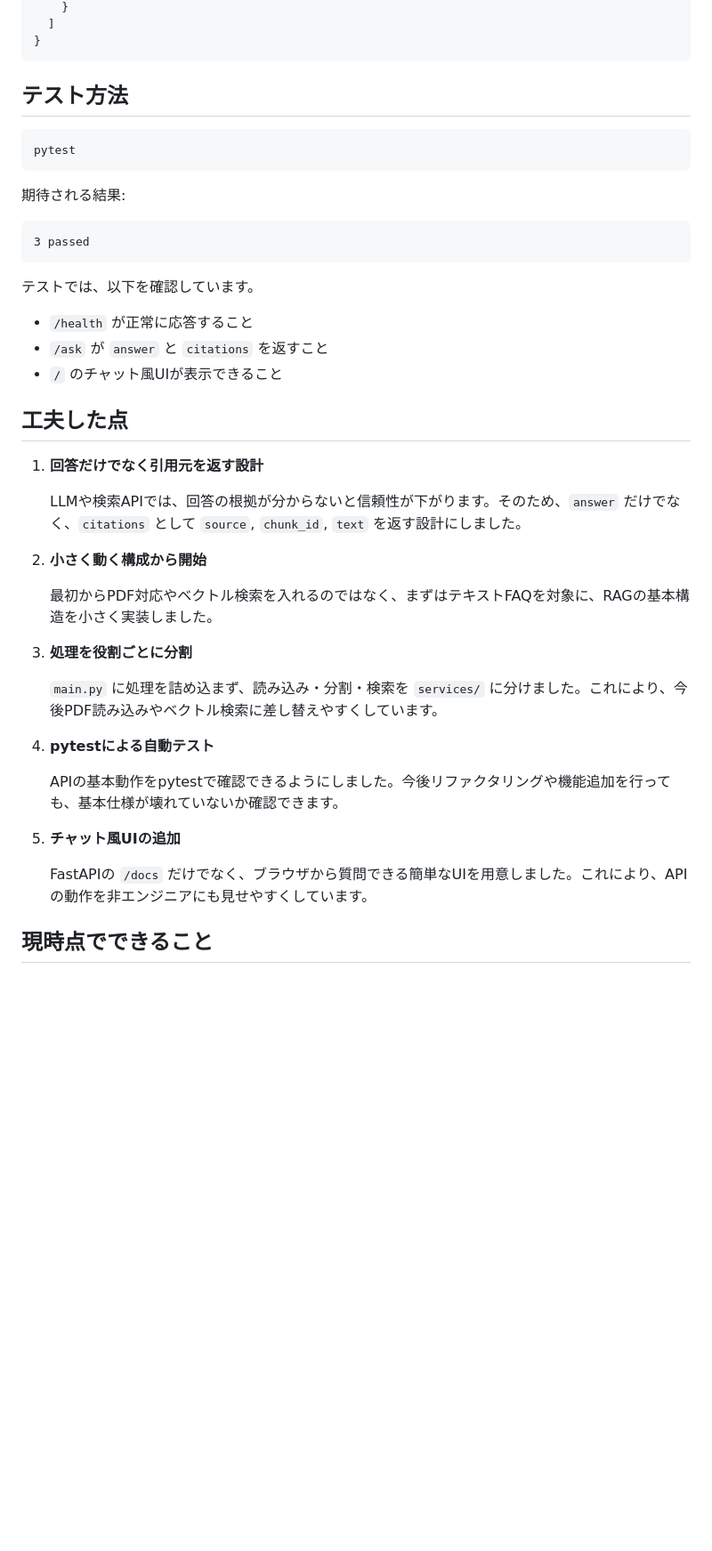
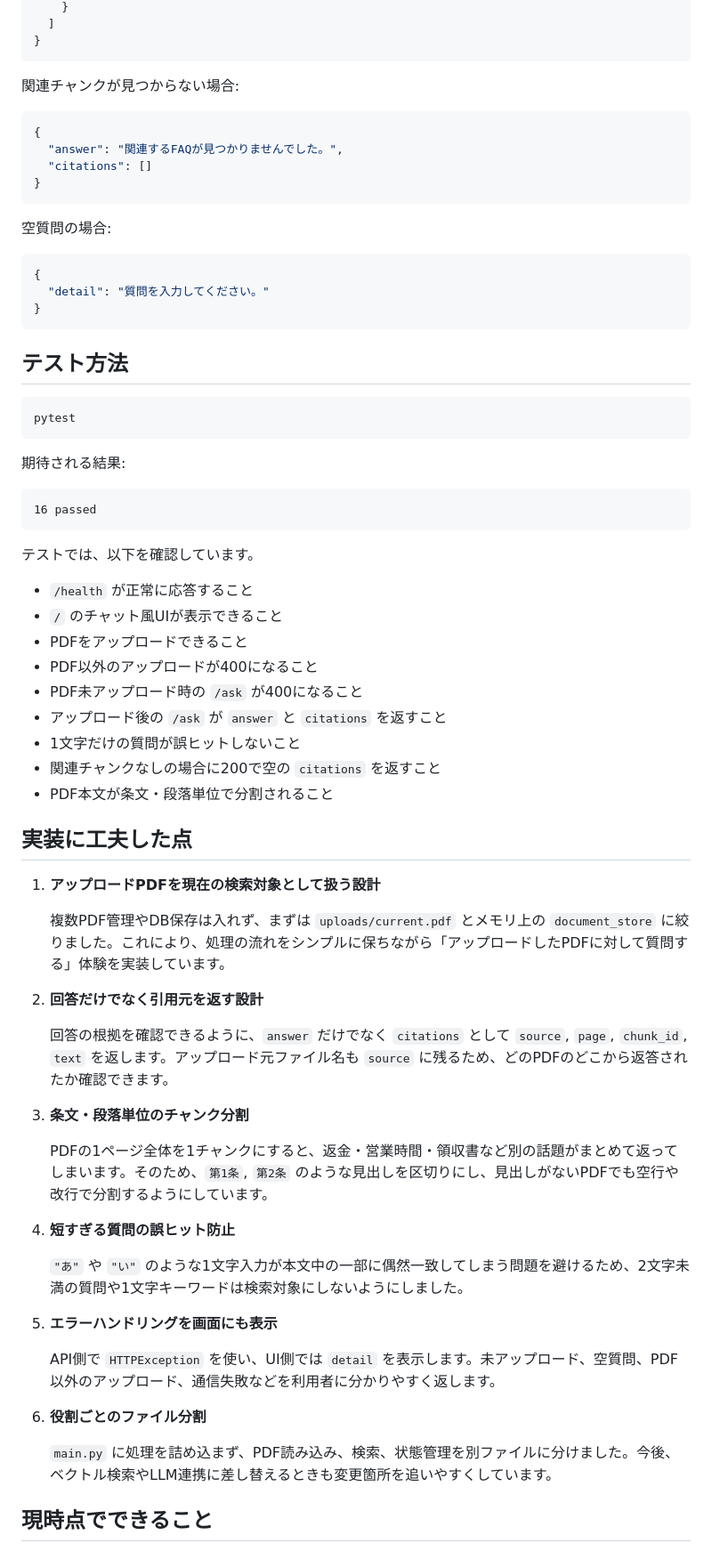
Before and after one commit to jomoto-dev/jomoto-portfolio-FAQchatbot, a Markdown page: README.md, the part around one of its changes. Shown at 89% size. GitHub-like rendering; blank space fills up the shorter version.

````diff
--- a/README.md
+++ b/README.md
@@ -178,5 +253,22 @@ uvicorn app.main:app --reload
     }
   ]
+}
+```
+
+関連チャンクが見つからない場合:
+
+```json
+{
+  "answer": "関連するFAQが見つかりませんでした。",
+  "citations": []
+}
+```
+
+空質問の場合:
+
+```json
+{
+  "detail": "質問を入力してください。"
 }
 ```
 
@@ -189,36 +281,46 @@ pytest
 期待される結果:
 
 ```text
-3 passed
+16 passed
 ```
 
 テストでは、以下を確認しています。
 
 - `/health` が正常に応答すること
-- `/ask` が `answer` と `citations` を返すこと
 - `/` のチャット風UIが表示できること
+- PDFをアップロードできること
+- PDF以外のアップロードが400になること
+- PDF未アップロード時の `/ask` が400になること
+- アップロード後の `/ask` が `answer` と `citations` を返すこと
+- 1文字だけの質問が誤ヒットしないこと
+- 関連チャンクなしの場合に200で空の `citations` を返すこと
+- PDF本文が条文・段落単位で分割されること
 
-## 工夫した点
+## 実装に工夫した点
 
-1. **回答だけでなく引用元を返す設計**
+1. **アップロードPDFを現在の検索対象として扱う設計**
 
-   LLMや検索APIでは、回答の根拠が分からないと信頼性が下がります。そのため、`answer` だけでなく、`citations` として `source`, `chunk_id`, `text` を返す設計にしました。
+   複数PDF管理やDB保存は入れず、まずは `uploads/current.pdf` とメモリ上の `document_store` に絞りました。これにより、処理の流れをシンプルに保ちながら「アップロードしたPDFに対して質問する」体験を実装しています。
 
-2. **小さく動く構成から開始**
+2. **回答だけでなく引用元を返す設計**
 
-   最初からPDF対応やベクトル検索を入れるのではなく、まずはテキストFAQを対象に、RAGの基本構造を小さく実装しました。
+   回答の根拠を確認できるように、`answer` だけでなく `citations` として `source`, `page`, `chunk_id`, `text` を返します。アップロード元ファイル名も `source` に残るため、どのPDFのどこから返答されたか確認できます。
 
-3. **処理を役割ごとに分割**
+3. **条文・段落単位のチャンク分割**
 
-   `main.py` に処理を詰め込まず、読み込み・分割・検索を `services/` に分けました。これにより、今後PDF読み込みやベクトル検索に差し替えやすくしています。
+   PDFの1ページ全体を1チャンクにすると、返金・営業時間・領収書など別の話題がまとめて返ってしまいます。そのため、`第1条`, `第2条` のような見出しを区切りにし、見出しがないPDFでも空行や改行で分割するようにしています。
 
-4. **pytestによる自動テスト**
+4. **短すぎる質問の誤ヒット防止**
 
-   APIの基本動作をpytestで確認できるようにしました。今後リファクタリングや機能追加を行っても、基本仕様が壊れていないか確認できます。
+   `"あ"` や `"い"` のような1文字入力が本文中の一部に偶然一致してしまう問題を避けるため、2文字未満の質問や1文字キーワードは検索対象にしないようにしました。
 
-5. **チャット風UIの追加**
+5. **エラーハンドリングを画面にも表示**
 
-   FastAPIの `/docs` だけでなく、ブラウザから質問できる簡単なUIを用意しました。これにより、APIの動作を非エンジニアにも見せやすくしています。
+   API側で `HTTPException` を使い、UI側では `detail` を表示します。未アップロード、空質問、PDF以外のアップロード、通信失敗などを利用者に分かりやすく返します。
+
+6. **役割ごとのファイル分割**
+
+   `main.py` に処理を詰め込まず、PDF読み込み、検索、状態管理を別ファイルに分けました。今後、ベクトル検索やLLM連携に差し替えるときも変更箇所を追いやすくしています。
 
 ## 現時点でできること
 
````
Also changed, not shown: other parts of README.md (+132 -53 lines).
